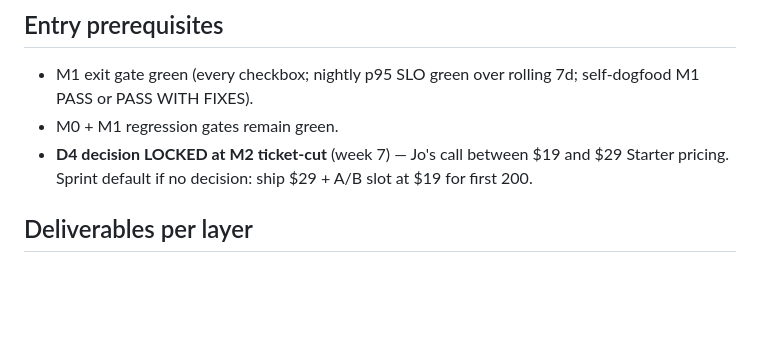
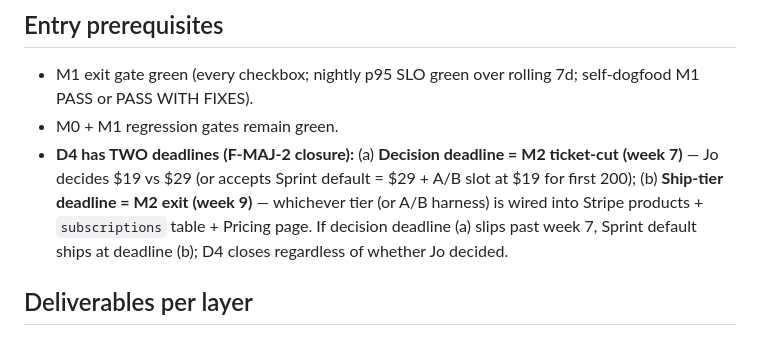
Before and after one commit to kameleyon/studiozero, a Markdown page: sprint/milestone-M2.md, the part around the change. GitHub-like rendering; blank space fills up the shorter version.

Commit message:
fix(sprint): complete F-MAJ-2 closure — D4 dual deadline in milestone-M2 + owner-matrix

```diff
--- a/sprint/milestone-M2.md
+++ b/sprint/milestone-M2.md
@@ -13,7 +13,7 @@ Stripe-backed Managed mode goes live with per-tenant token caps, regional refund
 
 - M1 exit gate green (every checkbox; nightly p95 SLO green over rolling 7d; self-dogfood M1 PASS or PASS WITH FIXES).
 - M0 + M1 regression gates remain green.
-- **D4 decision LOCKED at M2 ticket-cut** (week 7) — Jo's call between $19 and $29 Starter pricing. Sprint default if no decision: ship $29 + A/B slot at $19 for first 200.
+- **D4 has TWO deadlines (F-MAJ-2 closure):** (a) **Decision deadline = M2 ticket-cut (week 7)** — Jo decides $19 vs $29 (or accepts Sprint default = $29 + A/B slot at $19 for first 200); (b) **Ship-tier deadline = M2 exit (week 9)** — whichever tier (or A/B harness) is wired into Stripe products + `subscriptions` table + Pricing page. If decision deadline (a) slips past week 7, Sprint default ships at deadline (b); D4 closes regardless of whether Jo decided.
 
 ## Deliverables per layer
 
```
Also changed, not shown: sprint/owner-matrix.md (+1 -1 lines).
